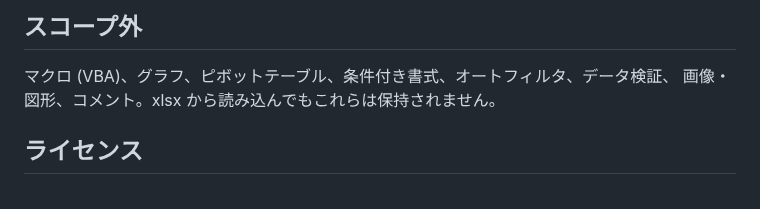
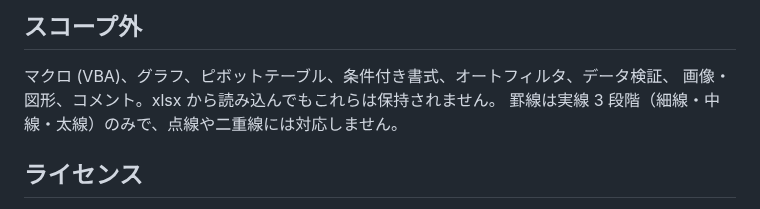
Before and after one commit to IsamuTakiguchi/excella, a Markdown page: CLAUDE.md, the part around the change. GitHub-like rendering.

```diff
--- a/CLAUDE.md
+++ b/CLAUDE.md
@@ -79,6 +79,7 @@ UI コンポーネントのテストはありません。バグを直すとき
 
 マクロ (VBA)、グラフ、ピボットテーブル、条件付き書式、オートフィルタ、データ検証、
 画像・図形、コメント。xlsx から読み込んでもこれらは保持されません。
+罫線は実線 3 段階（細線・中線・太線）のみで、点線や二重線には対応しません。
 
 ## ライセンス
 
```
Also changed, not shown: README.md (+4 -1 lines), docs/screenshot.png, 11 other files.
